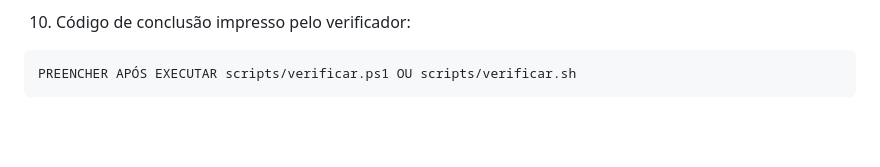
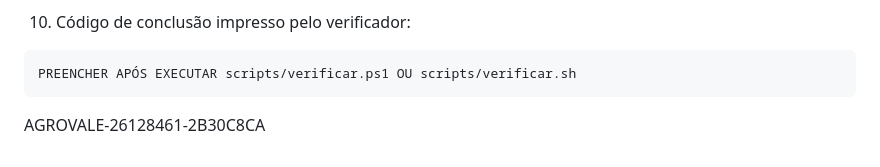
Before and after one commit to odudu07/avaliacao-docker-26128461, a Markdown page: respostas.md, the part around the change. GitHub-like rendering; blank space fills up the shorter version.

Commit message:
entrega final da avaliacao

````diff
--- a/respostas.md
+++ b/respostas.md
@@ -74,3 +74,4 @@ O comando `docker compose down -v` apagaria também os volumes nomeados, removen
 ```
 PREENCHER APÓS EXECUTAR scripts/verificar.ps1 OU scripts/verificar.sh
 ```
+AGROVALE-26128461-2B30C8CA
````
